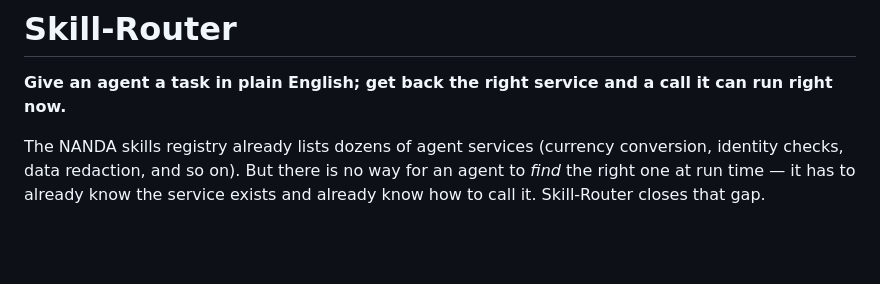
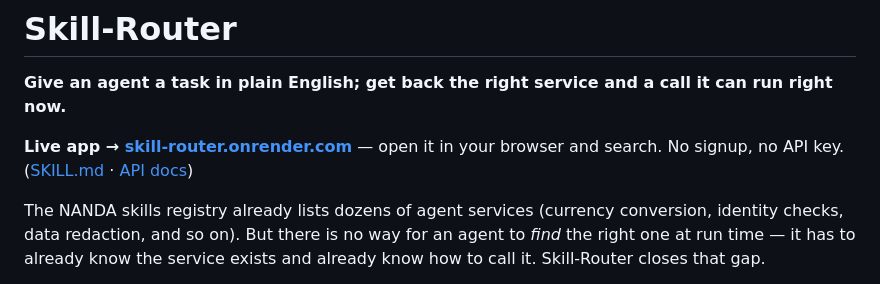
Before and after one commit to SwasthikaDev/skill-router, a Markdown page: README.md, the part around the change. Drawn GitHub-style; blank space fills up the shorter version.

Commit message:
README: add a prominent 'Live app' link at the top
Put the hosted URL where a human sees it first, in plain terms — plus
quick links to SKILL.md and the API docs.

```diff
--- a/README.md
+++ b/README.md
@@ -1,6 +1,8 @@
 # Skill-Router
 
 **Give an agent a task in plain English; get back the right service and a call it can run right now.**
+
+**Live app → [skill-router.onrender.com](https://skill-router.onrender.com)** — open it in your browser and search. No signup, no API key. ([SKILL.md](https://raw.githubusercontent.com/SwasthikaDev/skill-router/main/SKILL.md) · [API docs](https://skill-router.onrender.com/docs))
 
 The NANDA skills registry already lists dozens of agent services (currency
 conversion, identity checks, data redaction, and so on). But there is no way for an
```
